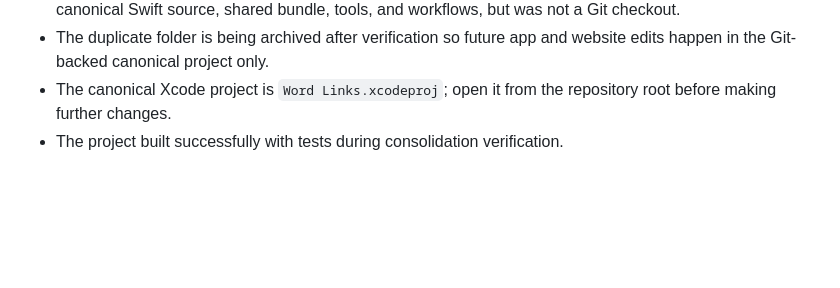
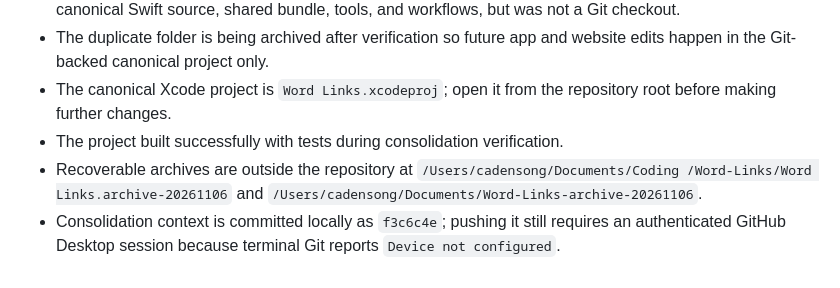
Before and after one commit to Cadens0302/Word-Links, a Markdown page: XCODE_APP_CONTEXT.md, the part around the change. GitHub-like rendering; blank space fills up the shorter version.

Commit message:
Record repository archive locations

```diff
--- a/XCODE_APP_CONTEXT.md
+++ b/XCODE_APP_CONTEXT.md
@@ -626,3 +626,5 @@ The following are not implemented and must not be implied by the app:
 - The duplicate folder is being archived after verification so future app and website edits happen in the Git-backed canonical project only.
 - The canonical Xcode project is `Word Links.xcodeproj`; open it from the repository root before making further changes.
 - The project built successfully with tests during consolidation verification.
+- Recoverable archives are outside the repository at `/Users/cadensong/Documents/Coding /Word-Links/Word Links.archive-20261106` and `/Users/cadensong/Documents/Word-Links-archive-20261106`.
+- Consolidation context is committed locally as `f3c6c4e`; pushing it still requires an authenticated GitHub Desktop session because terminal Git reports `Device not configured`.
```
